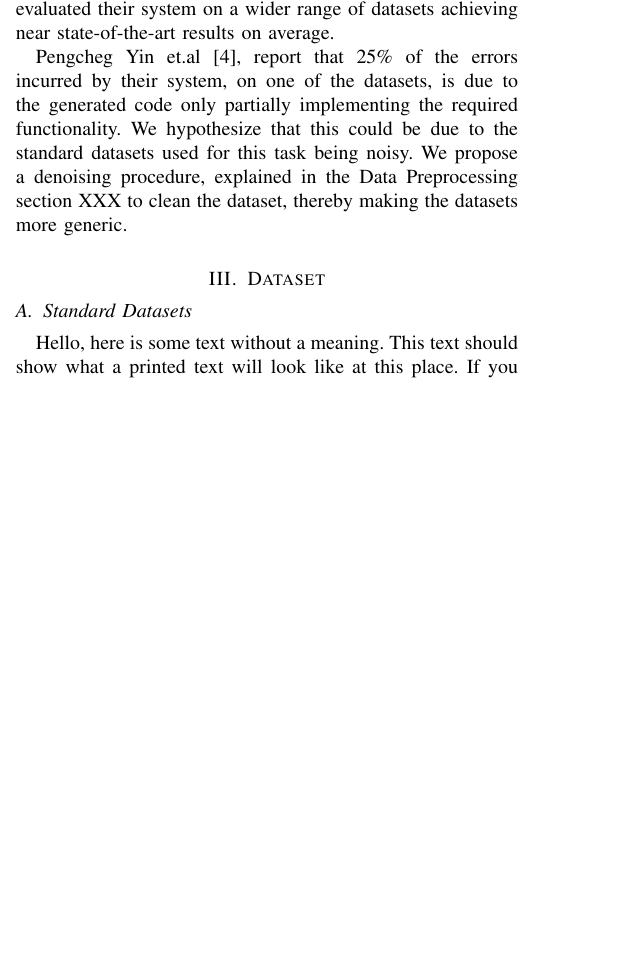
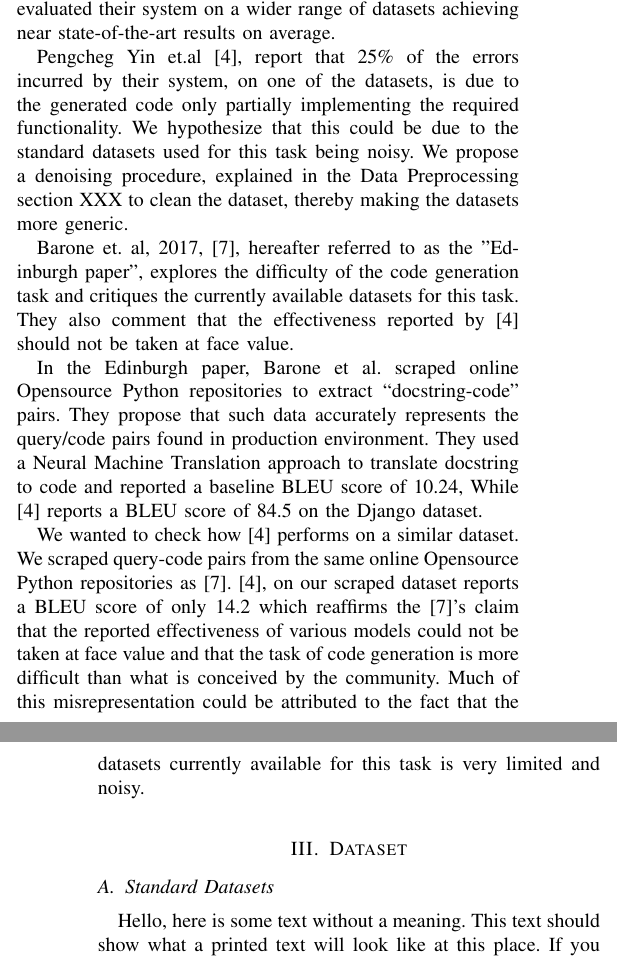
Before and after one commit to DarkestFloyd/PNet, a LaTeX paper (report/report.tex): part of one column of page 1 of 4 before the commit and two parts of the columns of pages 1 and 2 of 4 after it, the two joined at a grey line, cut so that both start at the same text, the shorter picture padded with empty space. Compiled offline with pdfLaTeX.

Commit message:
Add problem difficulty in related work

```diff
--- a/report/report.tex
+++ b/report/report.tex
@@ -109,6 +109,28 @@
     used for this task being noisy. We propose a denoising procedure,
     explained in the Data Preprocessing section XXX to clean the dataset,
     thereby making the datasets more generic.
+
+    Barone et. al, 2017, [7], hereafter referred to as the "Edinburgh paper",
+    explores the difficulty of the code generation task and critiques
+    the currently available datasets for this task. They also comment that
+    the effectiveness reported by [4] should not be taken at face value.
+
+    In the Edinburgh paper, Barone et al. scraped online Opensource Python
+    repositories to extract ``docstring-code'' pairs. They propose that
+    such data accurately represents the query/code pairs found in
+    production environment. They used a Neural Machine Translation
+    approach to translate docstring to code and reported a baseline
+    BLEU score of 10.24, While [4] reports a BLEU score of 84.5 on the
+    Django dataset.
+
+    We wanted to check how [4] performs on a similar dataset.
+    We scraped query-code pairs from the same online Opensource Python repositories as [7].
+    [4], on our scraped dataset reports a BLEU score of only 14.2 which reaffirms
+    the [7]'s claim that the reported effectiveness of various
+    models could not be taken at face value and that the task of code generation
+    is more difficult than what is conceived by the community.
+    Much of this misrepresentation could be attributed to the fact that the
+    datasets currently available for this task is very limited and noisy.
 
     \section{Dataset}
       \subsection{Standard Datasets}
```
Also changed, not shown: report/report.pdf.
